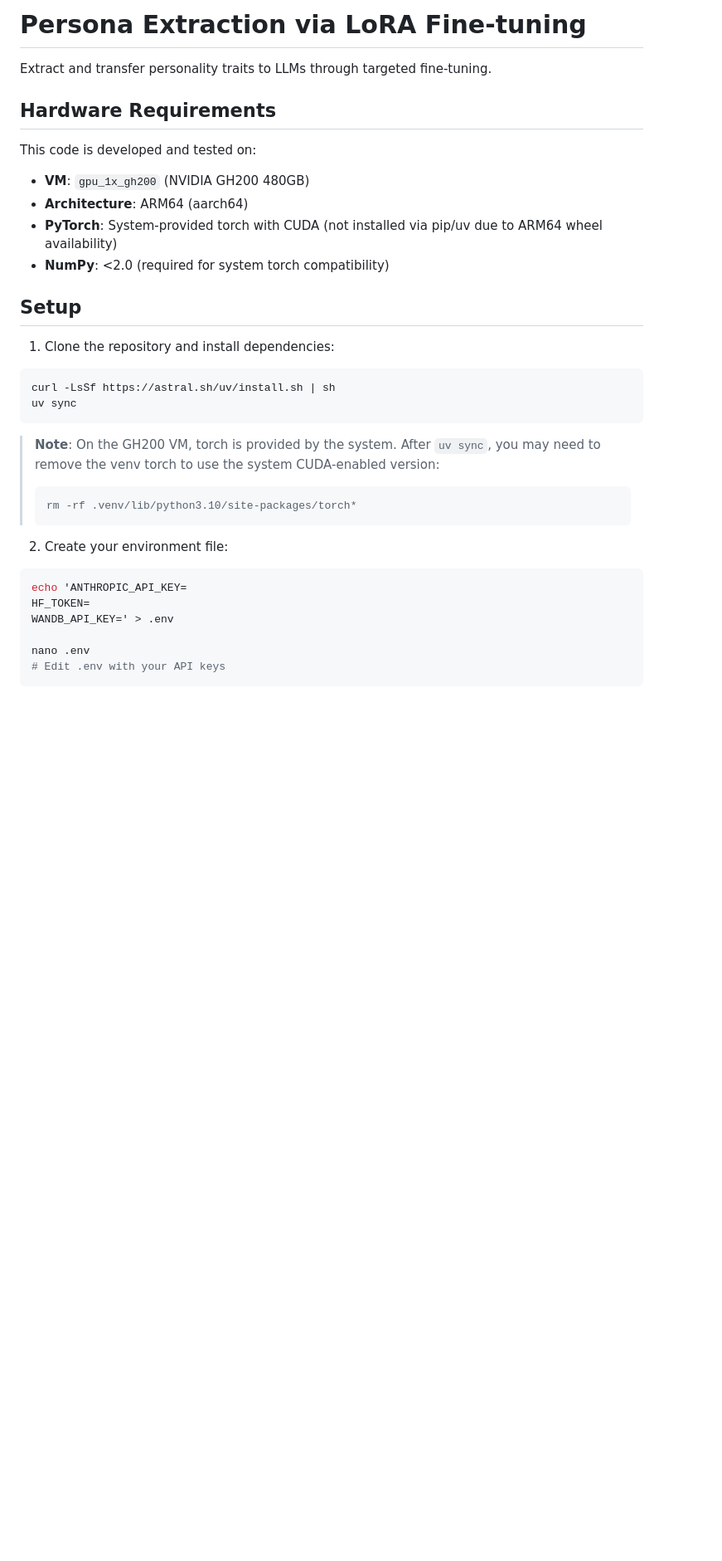
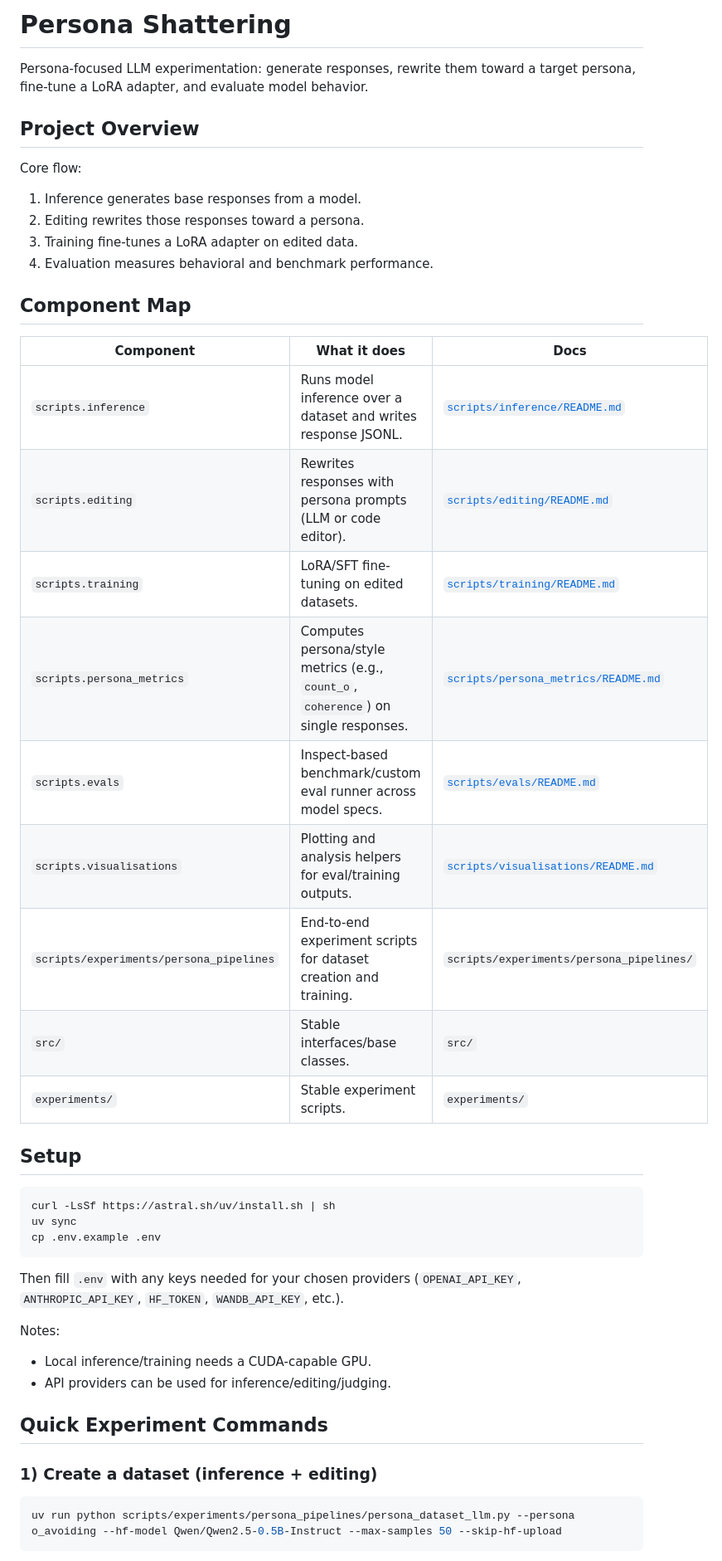
Before and after one commit to SidBaines/persona-shattering-lasr, a Markdown page: README.md, the part around one of its changes. Shown at 83% size. Drawn GitHub-style; blank space fills up the shorter version.

````diff
--- a/README.md
+++ b/README.md
@@ -1,37 +1,48 @@
-# Persona Extraction via LoRA Fine-tuning
+# Persona Shattering
 
-Extract and transfer personality traits to LLMs through targeted fine-tuning.
+Persona-focused LLM experimentation: generate responses, rewrite them toward a target persona, fine-tune a LoRA adapter, and evaluate model behavior.
 
-## Hardware Requirements
+## Project Overview
 
-This code is developed and tested on:
-- **VM**: `gpu_1x_gh200` (NVIDIA GH200 480GB)
-- **Architecture**: ARM64 (aarch64)
-- **PyTorch**: System-provided torch with CUDA (not installed via pip/uv due to ARM64 wheel availability)
-- **NumPy**: <2.0 (required for system torch compatibility)
+Core flow:
+1. Inference generates base responses from a model.
+2. Editing rewrites those responses toward a persona.
+3. Training fine-tunes a LoRA adapter on edited data.
+4. Evaluation measures behavioral and benchmark performance.
+
+## Component Map
+
+| Component | What it does | Docs |
+|---|---|---|
+| `scripts.inference` | Runs model inference over a dataset and writes response JSONL. | [`scripts/inference/README.md`](scripts/inference/README.md) |
+| `scripts.editing` | Rewrites responses with persona prompts (LLM or code editor). | [`scripts/editing/README.md`](scripts/editing/README.md) |
+| `scripts.training` | LoRA/SFT fine-tuning on edited datasets. | [`scripts/training/README.md`](scripts/training/README.md) |
+| `scripts.persona_metrics` | Computes persona/style metrics (e.g., `count_o`, `coherence`) on single responses. | [`scripts/persona_metrics/README.md`](scripts/persona_metrics/README.md) |
+| `scripts.evals` | Inspect-based benchmark/custom eval runner across model specs. | [`scripts/evals/README.md`](scripts/evals/README.md) |
+| `scripts.visualisations` | Plotting and analysis helpers for eval/training outputs. | [`scripts/visualisations/README.md`](scripts/visualisations/README.md) |
+| `scripts/experiments/persona_pipelines` | End-to-end experiment scripts for dataset creation and training. | `scripts/experiments/persona_pipelines/` |
+| `src/` | Stable interfaces/base classes. | `src/` |
+| `experiments/` | Stable experiment scripts. | `experiments/` |
 
 ## Setup
-
-1. Clone the repository and install dependencies:
 
 ```bash
 curl -LsSf https://astral.sh/uv/install.sh | sh
 uv sync
+cp .env.example .env
 ```
 
-> **Note**: On the GH200 VM, torch is provided by the system. After `uv sync`, you may need to remove the venv torch to use the system CUDA-enabled version:
-> ```bash
-> rm -rf .venv/lib/python3.10/site-packages/torch*
-> ```
+Then fill `.env` with any keys needed for your chosen providers (`OPENAI_API_KEY`, `ANTHROPIC_API_KEY`, `HF_TOKEN`, `WANDB_API_KEY`, etc.).
 
-2. Create your environment file:
+Notes:
+- Local inference/training needs a CUDA-capable GPU.
+- API providers can be used for inference/editing/judging.
+
+## Quick Experiment Commands
+
+### 1) Create a dataset (inference + editing)
 
 ```bash
-echo 'ANTHROPIC_API_KEY=
-HF_TOKEN=
-WANDB_API_KEY=' > .env
-
-nano .env
-# Edit .env with your API keys
+uv run python scripts/experiments/persona_pipelines/persona_dataset_llm.py --persona o_avoiding --hf-model Qwen/Qwen2.5-0.5B-Instruct --max-samples 50 --skip-hf-upload
 ```
 
````
Also changed, not shown: other parts of README.md (+20 -122 lines), AGENTS.md (+44 -31 lines).
